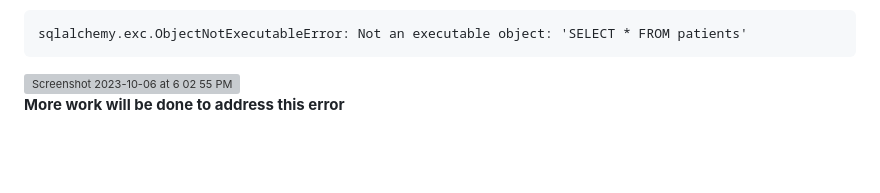
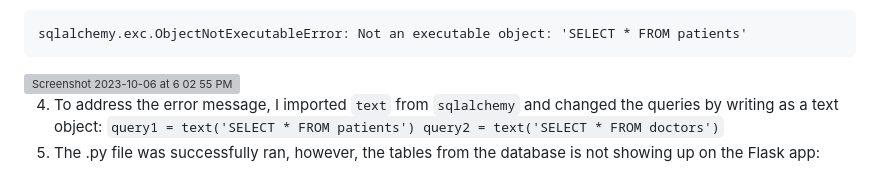
Before and after one commit to c-susan/flask_4_databases_mysql_vm, a Markdown page: README.md, the part around one of its changes. Drawn GitHub-style; blank space fills up the shorter version; grey boxes are pictures that could not be loaded.

````diff
--- a/README.md
+++ b/README.md
@@ -42,3 +42,7 @@ sqlalchemy.exc.ObjectNotExecutableError: Not an executable object: 'SELECT * FRO
 
-
-   **More work will be done to address this error**
+4. To address the error message, I imported ```text``` from ```sqlalchemy``` and changed the queries by writing as a text object:
+            ```
+            query1 = text('SELECT * FROM patients')
+            query2 = text('SELECT * FROM doctors')
+            ```
+5. The .py file was successfully ran, however, the tables from the database is not showing up on the Flask app:
````
Also changed, not shown: other parts of README.md (+1 -1 lines).
